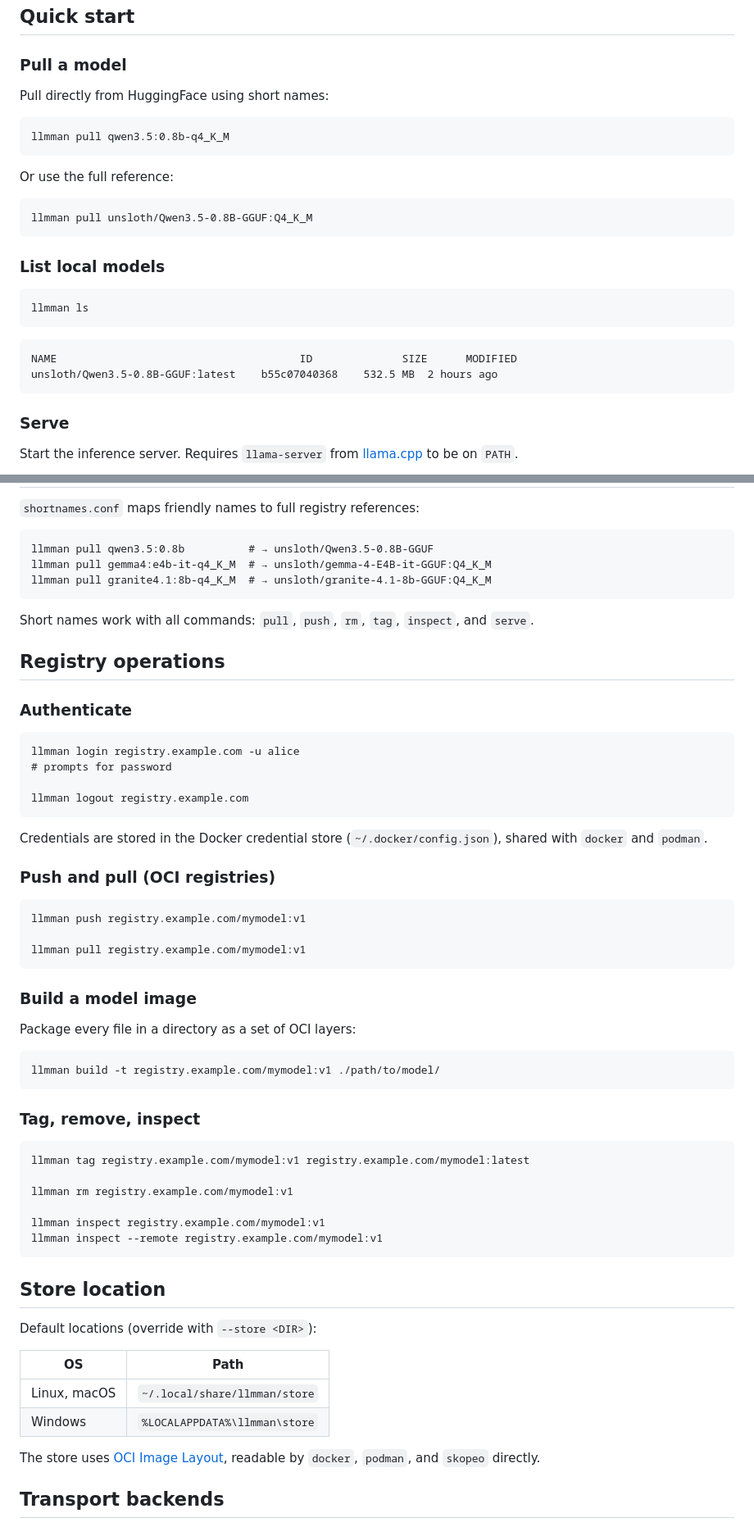
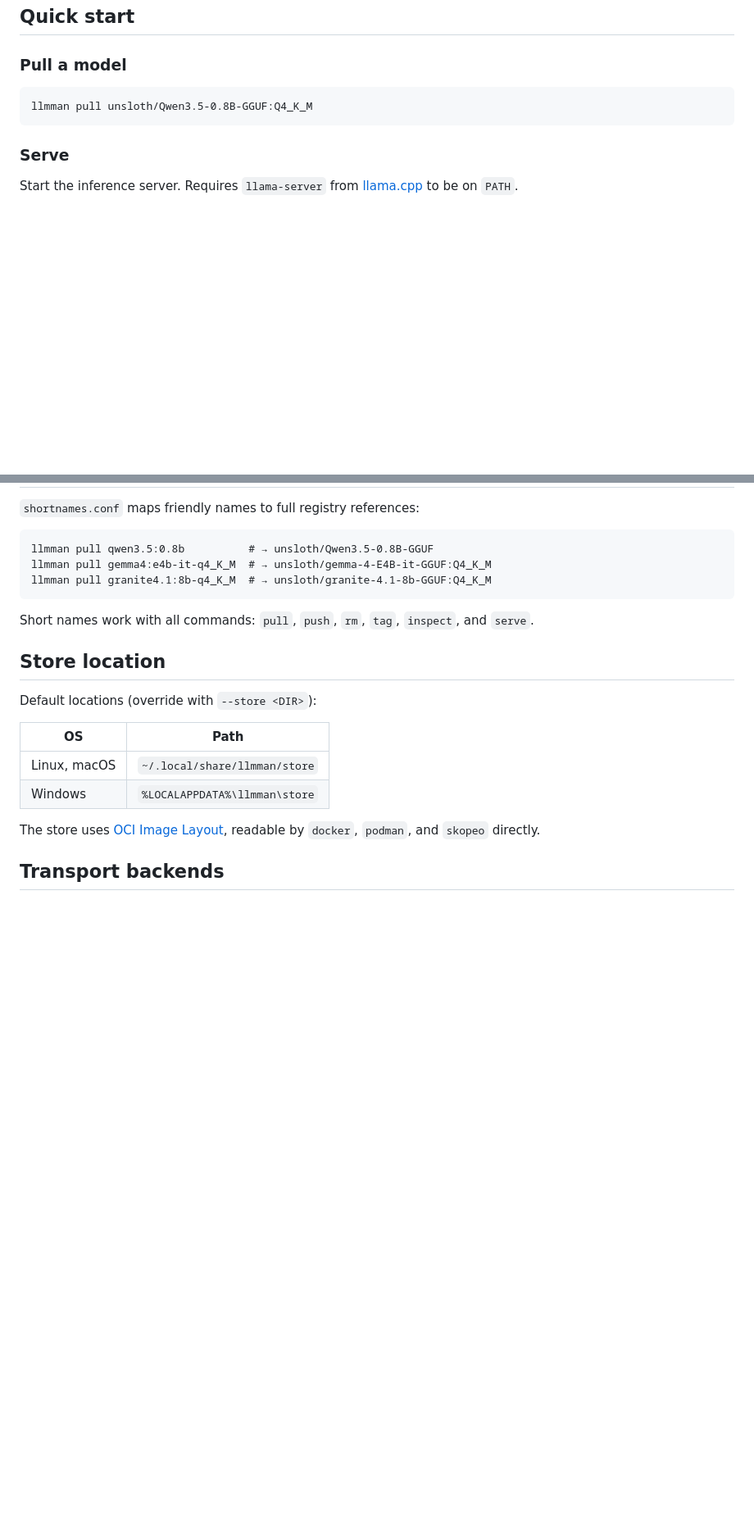
Before and after one commit to ericcurtin/llmman, a Markdown page: README.md, 2 parts joined by grey strips. Shown at 82% size. Rendered like a GitHub page; blank space fills up the shorter version.

Commit message:
simplify README: trim redundant sections

````diff
--- a/README.md
+++ b/README.md
@@ -25,27 +23,8 @@ Models are packaged as standard OCI artifacts and stored in any compatible regis
 
 ### Pull a model
 
-Pull directly from HuggingFace using short names:
-
-```
-llmman pull qwen3.5:0.8b-q4_K_M
-```
-
-Or use the full reference:
-
 ```
 llmman pull unsloth/Qwen3.5-0.8B-GGUF:Q4_K_M
-```
-
-### List local models
-
-```
-llmman ls
-```
-
-```
-NAME                                      ID              SIZE      MODIFIED
-unsloth/Qwen3.5-0.8B-GGUF:latest    b55c07040368    532.5 MB  2 hours ago
 ```
 
 ### Serve
@@ -101,46 +80,6 @@ llmman pull granite4.1:8b-q4_K_M  # → unsloth/granite-4.1-8b-GGUF:Q4_K_M
 
 Short names work with all commands: `pull`, `push`, `rm`, `tag`, `inspect`, and `serve`.
 
-## Registry operations
-
-### Authenticate
-
-```
-llmman login registry.example.com -u alice
-# prompts for password
-
-llmman logout registry.example.com
-```
-
-Credentials are stored in the Docker credential store (`~/.docker/config.json`), shared with `docker` and `podman`.
-
-### Push and pull (OCI registries)
-
-```
-llmman push registry.example.com/mymodel:v1
-
-llmman pull registry.example.com/mymodel:v1
-```
-
-### Build a model image
-
-Package every file in a directory as a set of OCI layers:
-
-```
-llmman build -t registry.example.com/mymodel:v1 ./path/to/model/
-```
-
-### Tag, remove, inspect
-
-```
-llmman tag registry.example.com/mymodel:v1 registry.example.com/mymodel:latest
-
-llmman rm registry.example.com/mymodel:v1
-
-llmman inspect registry.example.com/mymodel:v1
-llmman inspect --remote registry.example.com/mymodel:v1
-```
-
 ## Store location
 
 Default locations (override with `--store <DIR>`):
````
Also changed, not shown: other parts of README.md (+1 -3 lines).
